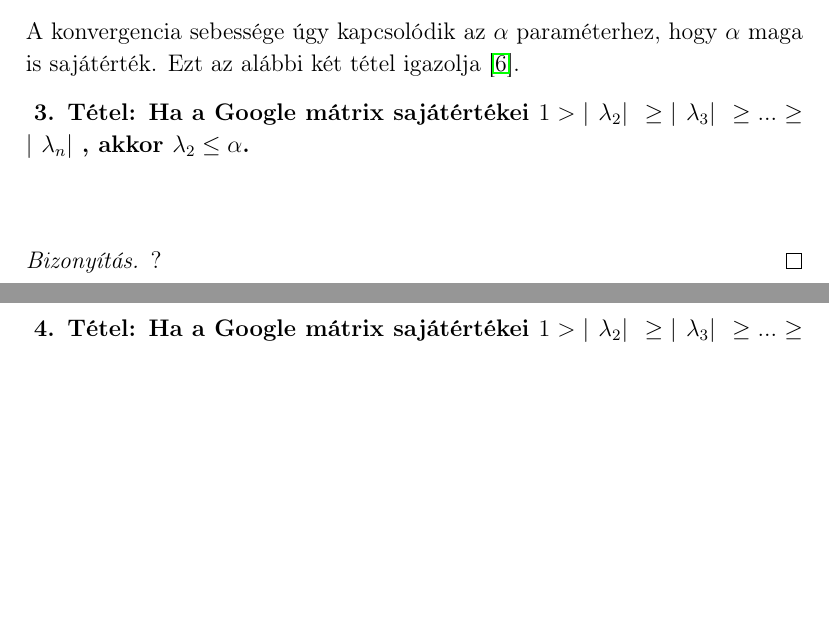
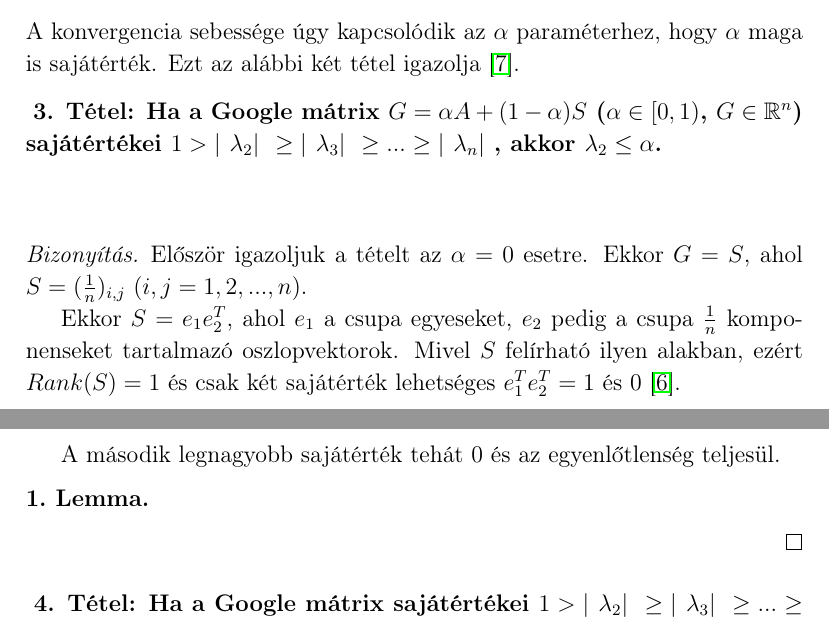
Before and after one commit to Gtomika/BSc-Szakdolgozat, a LaTeX document (szakdolgozat.tex): two parts of pages 14 and 15 of 15, joined at a grey line, cut so that both start at the same text, the shorter picture padded with empty space. Compiled offline with pdfLaTeX.

Commit message:
2019-02-10

```diff
--- a/szakdolgozat.tex
+++ b/szakdolgozat.tex
@@ -560,10 +560,21 @@
 A konvergencia sebessége úgy kapcsolódik az $\alpha$ paraméterhez, hogy $\alpha$ maga is sajátérték. Ezt az alábbi két tétel igazolja \cite{secondeigenvalue}.
 
 \vspace{0.1cm}
-\begin{tetel}{Ha a Google mátrix sajátértékei $ 1 > |\ \lambda_2 |\ \geq |\ \lambda_3 |\ \geq ... \geq |\ \lambda_n |\ $, akkor $\lambda_2 \leq \alpha$. }
+\begin{tetel}{Ha a Google mátrix $G = \alpha A + (1-\alpha)S$ ($\alpha \in [0,1)$, $G \in \mathbb{R}^n$) sajátértékei $ 1 > |\ \lambda_2 |\ \geq |\ \lambda_3 |\ \geq ... \geq |\ \lambda_n |\ $, akkor $\lambda_2 \leq \alpha$. }
 \end{tetel}
 \begin{proof}
-	?
+
+	Először igazoljuk a tételt az $\alpha = 0$ esetre. Ekkor $G = S$, ahol $S = (\frac{1}{n})_{i,j}$ $(i,j = 1,2,...,n)$.
+
+	Ekkor $S = e_1 e_2^T$, ahol $e_1$ a csupa egyeseket, $e_2$ pedig a csupa $\frac{1}{n}$ komponenseket tartalmazó oszlopvektorok. Mivel $S$ felírható ilyen alakban, ezért $Rank(S) = 1$ és csak két sajátérték lehetséges $e_1^T e_2^T = 1$ és 0 \cite{rankonematrix}.
+
+	A második legnagyobb sajátérték tehát 0 és az egyenlőtlenség teljesül.
+
+	\newtheorem{lemma}{Lemma}
+	\begin{lemma}
+
+	\end{lemma}
+
 \end{proof}
 
 \begin{tetel}{Ha a Google mátrix sajátértékei $ 1 > |\ \lambda_2 |\ \geq |\ \lambda_3 |\ \geq ... \geq |\ \lambda_n |\ $, akkor $\lambda_2 = \alpha$. }
```
Also changed, not shown: hivatkozasok.bib (+5 -0 lines), szakdolgozat.pdf.
